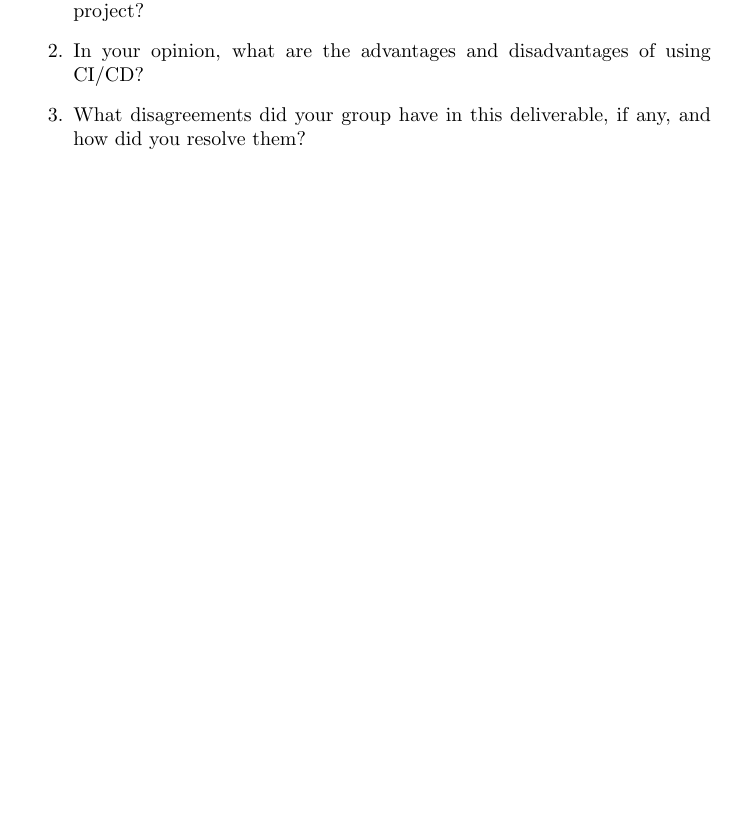
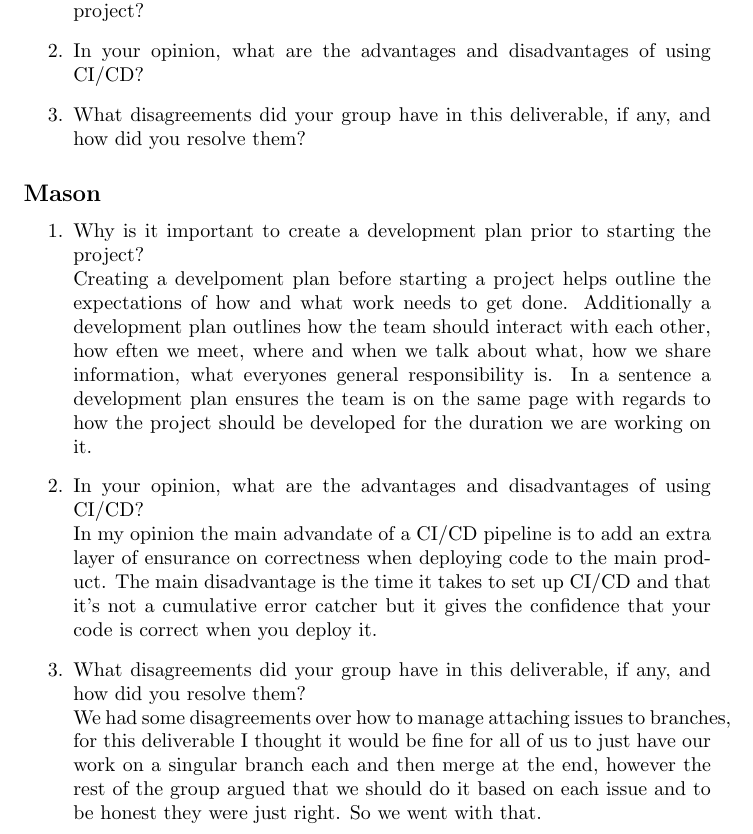
Before and after one commit to JackEaston4/Troitsky-Toolbox, a LaTeX document (docs/DevelopmentPlan/DevelopmentPlan.tex): part of page 7 of 9, cut so that both start at the same text, the shorter picture padded with empty space. Compiled offline with pdfLaTeX; a LaTeX package or settings file that is missing is left out.

Commit message:
rough reflection

```diff
--- a/docs/DevelopmentPlan/DevelopmentPlan.tex
+++ b/docs/DevelopmentPlan/DevelopmentPlan.tex
@@ -259,7 +259,18 @@ whether material was generated by a human or an AI system.}
     \item What disagreements did your group have in this deliverable, if any,
     and how did you resolve them?
 \end{enumerate}
-
+\subsection*{Mason}
+\begin{enumerate}
+  \item Why is it important to create a development plan prior to starting the
+    project? \\
+    Creating a develpoment plan before starting a project helps outline the expectations of how and what work needs to get done. Additionally a development plan outlines how the team should interact with each other, how eften we meet, where and when we talk about what, how we share information, what everyones general responsibility is. In a sentence a development plan ensures the team is on the same page with regards to how the project should be developed for the duration we are working on it.
+  \item In your opinion, what are the advantages and disadvantages of using
+    CI/CD? \\
+    In my opinion the main advandate of a CI/CD pipeline is to add an extra layer of ensurance on correctness when deploying code to the main product. The main disadvantage is the time it takes to set up CI/CD and that it's not a cumulative error catcher but it gives the confidence that your code is correct when you deploy it.
+  \item What disagreements did your group have in this deliverable, if any,
+    and how did you resolve them? \\
+    We had some disagreements over how to manage attaching issues to branches, for this deliverable I thought it would be fine for all of us to just have our work on a singular branch each and then merge at the end, however the rest of the group argued that we should do it based on each issue and to be honest they were just right. So we went with that.
+  \end{enumerate}
 \newpage{}
 
 \section*{Appendix --- Team Charter}
```
